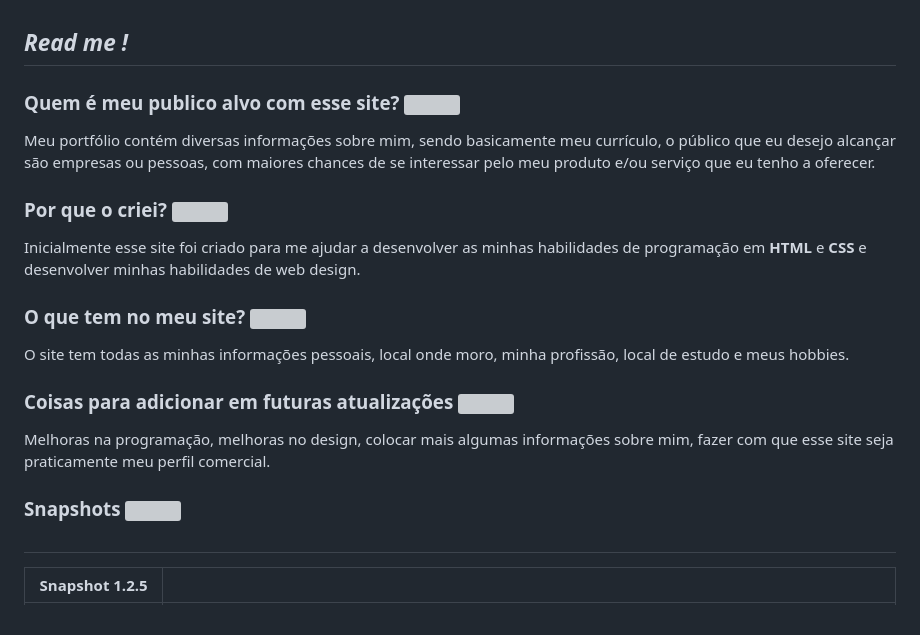
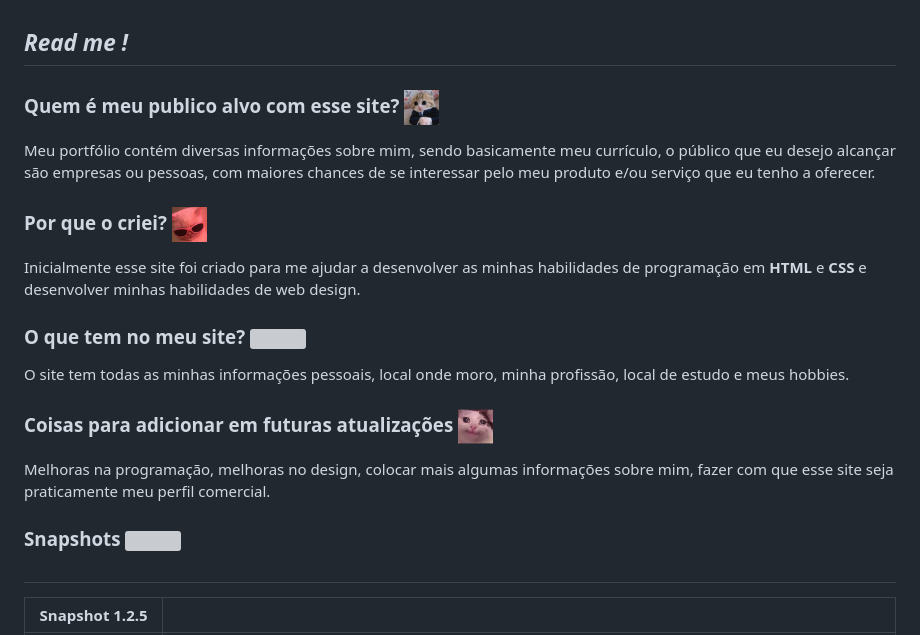
Before and after one commit to HenriqueVe/HenriqueVe.github.io, a Markdown page: README.md, the part around one of its changes. Rendered like a GitHub page; grey boxes are pictures that could not be loaded.

```diff
--- a/README.md
+++ b/README.md
@@ -1,8 +1,8 @@
 ## *Read me !*
 
-### **Quem é meu publico alvo com esse site?** <img src="./source/images/20230816_173504.jpg" width="35" height="35">
+### **Quem é meu publico alvo com esse site?** <img src="./Source/images/20230816_173504.jpg" width="35" height="35">
 Meu portfólio contém diversas informações sobre mim, sendo basicamente meu currículo, o público que eu desejo alcançar são empresas ou pessoas, com maiores chances de se interessar pelo meu produto e/ou serviço que eu tenho a oferecer.
 
-### **Por que o criei?** <img src="./source/images/images.jpg" width="35" height="35">
+### **Por que o criei?** <img src="./Source/images/images.jpg" width="35" height="35">
 Inicialmente esse site foi criado para me ajudar a desenvolver as minhas habilidades de programação em **HTML** e **CSS** e desenvolver minhas habilidades de web design.
 
```
Also changed, not shown: other parts of README.md (+3 -3 lines).
